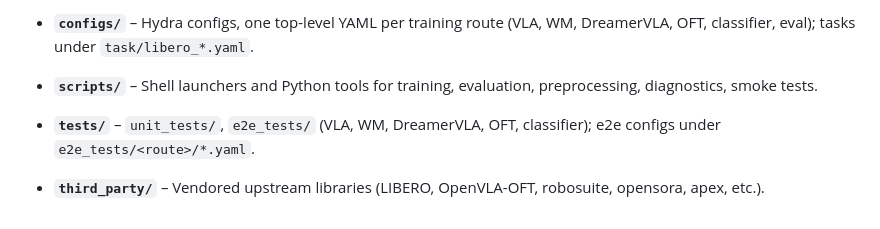
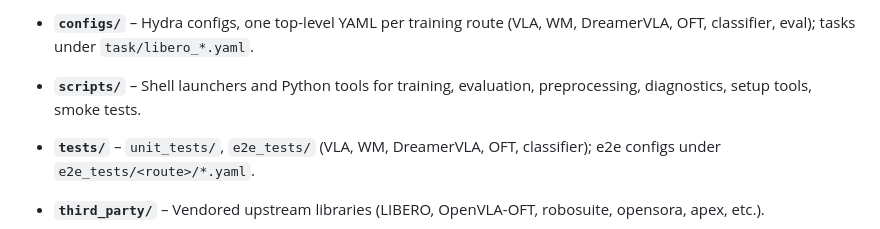
Before and after one commit to spoil-ed/DreamerVLA, a Markdown page: AGENTS.md, the part around the change. Rendered like a GitHub page.

Commit message:
docs: mention setup tools in agent guides
Signed-off-by: spoil-ed <zangxingawa@gmail.com>

```diff
--- a/AGENTS.md
+++ b/AGENTS.md
@@ -26,7 +26,7 @@ Brief for AI coding agents working on Dreamer-VLA. For full contribution flow, c
 
 - **`configs/`** – Hydra configs, one top-level YAML per training route (VLA, WM, DreamerVLA, OFT, classifier, eval); tasks under `task/libero_*.yaml`.
 
-- **`scripts/`** – Shell launchers and Python tools for training, evaluation, preprocessing, diagnostics, smoke tests.
+- **`scripts/`** – Shell launchers and Python tools for training, evaluation, preprocessing, diagnostics, setup tools, smoke tests.
 
 - **`tests/`** – `unit_tests/`, `e2e_tests/` (VLA, WM, DreamerVLA, OFT, classifier); e2e configs under `e2e_tests/<route>/*.yaml`.
 
```
Also changed, not shown: CLAUDE.md (+1 -1 lines).
